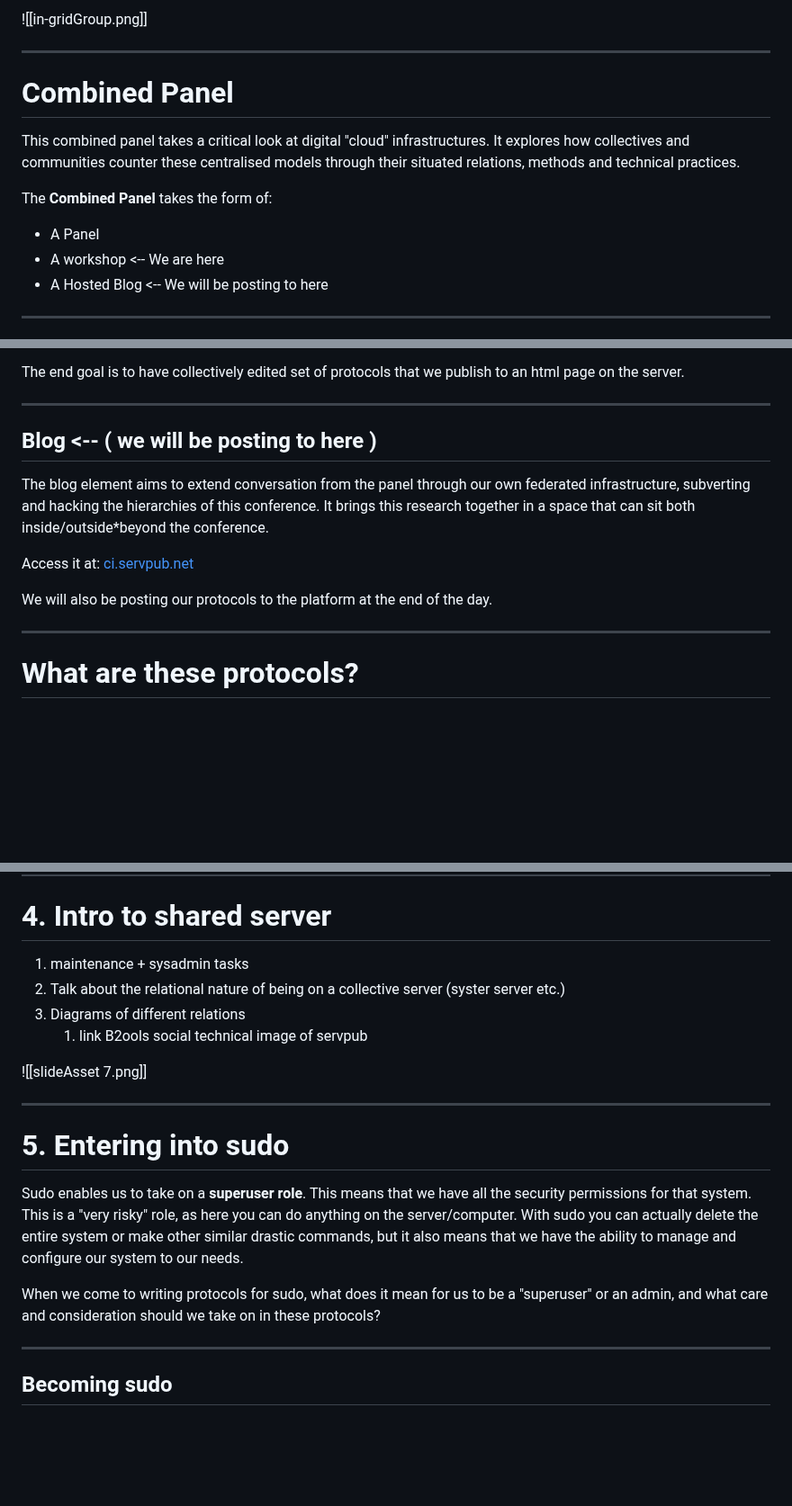
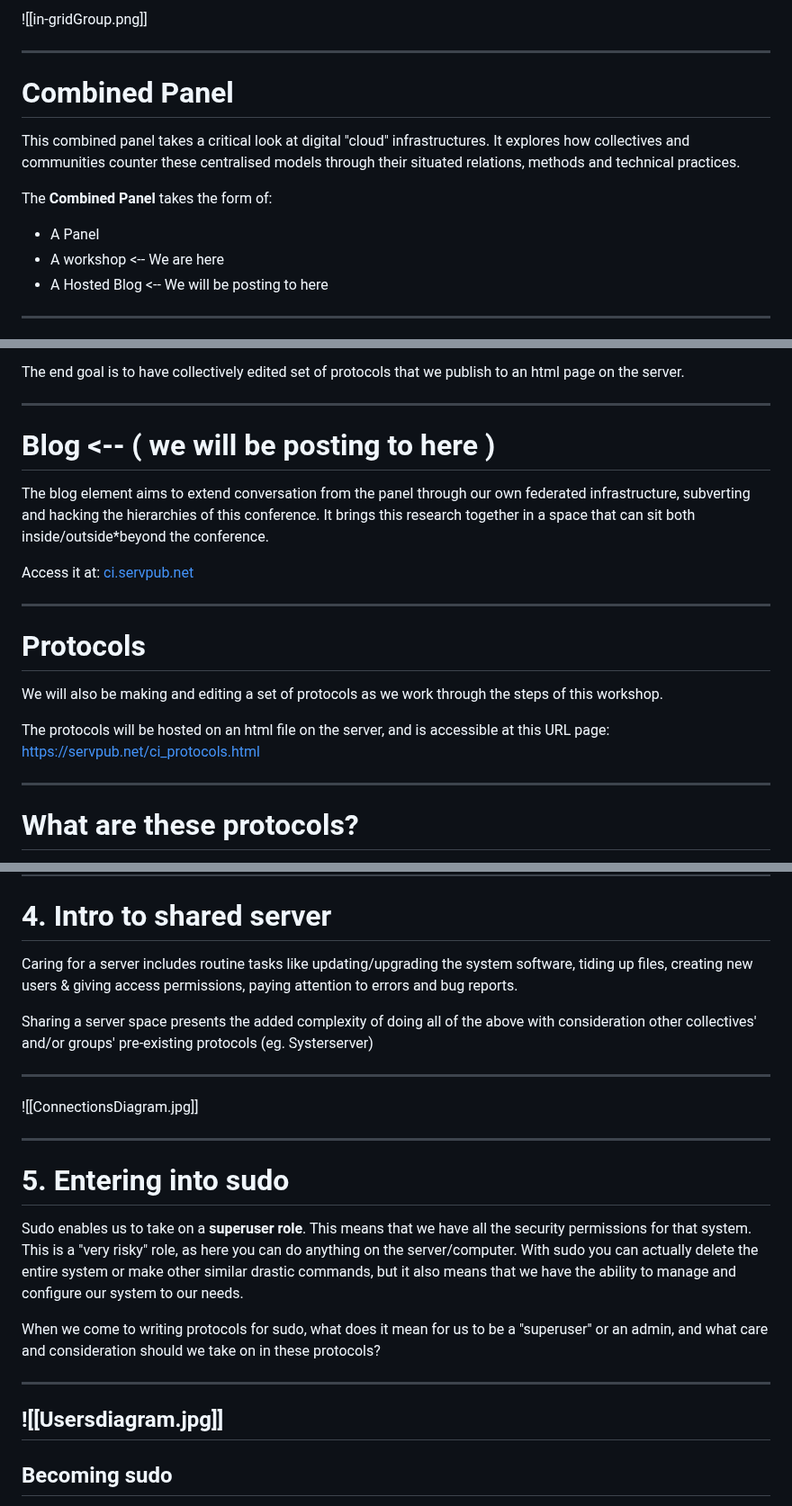
Before and after one commit to In-grid-collective/servPubWiki, a Markdown page: EasstWorkshop/CIworkshop.md, 3 parts joined by grey strips. Shown at 90% size. Rendered like a GitHub page; blank space fills up the shorter version.

```diff
--- a/EasstWorkshop/CIworkshop.md
+++ b/EasstWorkshop/CIworkshop.md
@@ -22,12 +22,12 @@
 	ul,
 	p{
 		font-family:
-		"abordage"!important;
+		"Arial"!important;
 		font-size: 0.8em!important;
 		color:beige!important;
 	}
 	h1,h2,h3{
-        font-family : "GeneraleStation"!important;
+        font-family : "Courier"!important;
         font-size: 1.5em!important;
         color: coral!important;
 }
@@ -71,16 +71,19 @@ Today's workshop aims to bring together the combined panel's conceptual elements
 The end goal is to have collectively edited set of protocols that we publish to an html page on the server.
 
 ---
-## Blog <-- ( we will be posting to here )
+# Blog <-- ( we will be posting to here )
 
 The blog element aims to extend conversation from the panel through our own federated infrastructure, subverting and hacking the hierarchies of this conference. It brings this research together in a space that can sit both inside/outside\*beyond the conference.
 
 Access it at: [ci.servpub.net](https//:ci.servpub.net)
 
-We will also be posting our protocols to the platform at the end of the day.
+---
+# Protocols
+We will also be making and editing a set of protocols as we work through the steps of this workshop.
+
+The protocols will be hosted on an html file on the server, and is accessible at this URL page: https://servpub.net/ci_protocols.html
 
 ---
-
 # What are these protocols?
 
 When it comes to making collaborative community driven sociotechnical infrastructure, there is always a complex network of relations that we have to work through. Negotiating every relation when we enter a space could be very complex and time consuming, as we will see, but setting protocols helps us firm up ways of working and relational conventions that ease this flow. Through setting these protocols together we mean to disobey the norms of network infrastructures and actively re-scope how we come to these systems and relations together.
@@ -337,13 +338,13 @@ Come up with the ssh protocols task
 ---
 # 4. Intro to shared server
 
-1. maintenance + sysadmin tasks
-2. Talk about the relational nature of being on a collective server (syster server etc.)
-3. Diagrams of different relations
-	1. link B2ools social technical image of servpub
+Caring for a server includes routine tasks like updating/upgrading the system software, tiding up files, creating new users & giving access permissions, paying attention to errors and bug reports.
 
-![[slideAsset 7.png]]
+Sharing a server space presents the added complexity of doing all of the above with consideration other collectives' and/or groups' pre-existing protocols (eg. Systerserver)
 
+---
+
+![[ConnectionsDiagram.jpg]]
 
 ---
 # 5. Entering into sudo
@@ -353,6 +354,8 @@ This means that we have all the security permissions for that system. This is a
 
 When we come to writing protocols for sudo, what does it mean for us to be a "superuser" or an admin, and what care and consideration should we take on in these protocols?
 
+---
+![[Usersdiagram.jpg]]
 ---
 ## Becoming sudo
 
```
Also changed, not shown: other parts of EasstWorkshop/CIworkshop.md (+5 -4 lines).
